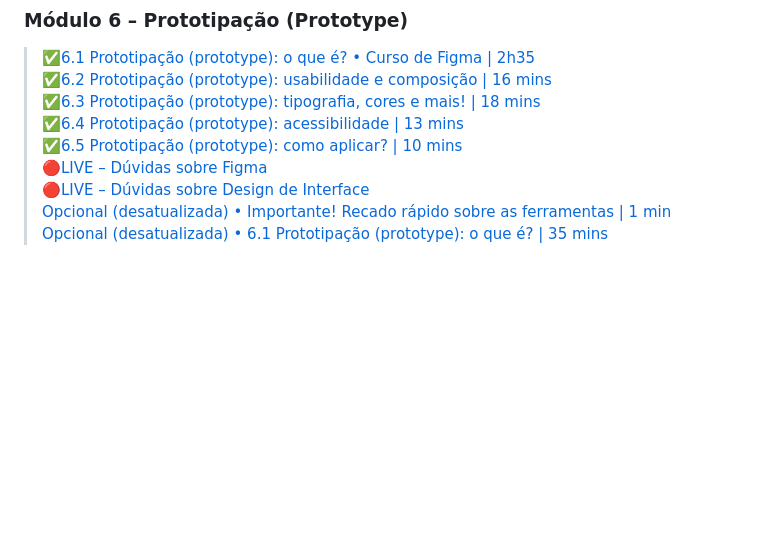
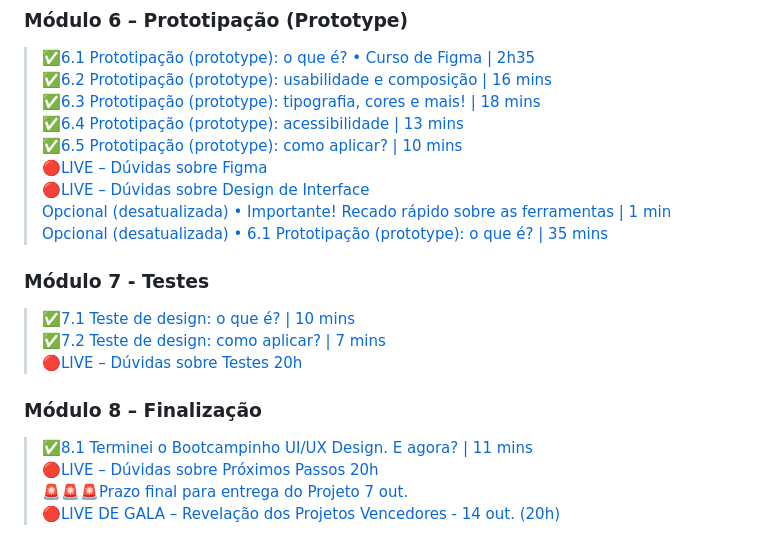
Before and after one commit to Diegojfsr/BootcampinhoUIUX2024, a Markdown page: BootcampinhoUIUX/ModulosAssistidos/ModulosAssistidos.md, the part around the change. Drawn GitHub-style; blank space fills up the shorter version.

```diff
--- a/BootcampinhoUIUX/ModulosAssistidos/ModulosAssistidos.md
+++ b/BootcampinhoUIUX/ModulosAssistidos/ModulosAssistidos.md
@@ -41,3 +41,18 @@
 > 🔴[LIVE – Dúvidas sobre Design de Interface](https://youtu.be/bUEa8hkRLnI)
 > [Opcional (desatualizada) • Importante! Recado rápido sobre as ferramentas | 1 min](https://youtu.be/kc3gTNpC8ZY)
 > [Opcional (desatualizada) • 6.1 Prototipação (prototype): o que é? | 35 mins](https://sheisacreative.com.br/bootcampinho/prototipacao-ui-ux-design-2)
+
+
+### Módulo 7 - Testes
+
+> ✅[7.1 Teste de design: o que é? | 10 mins](https://sheisacreative.com.br/bootcampinho/teste-bootcampinho-ui-ux-design)
+> ✅[7.2 Teste de design: como aplicar? | 7 mins](https://sheisacreative.com.br/bootcampinho/teste-como-aplicar)
+> 🔴[LIVE – Dúvidas sobre Testes 20h](https://youtu.be/idJnFSE-hMA)
+
+
+### Módulo 8 – Finalização
+
+> ✅[8.1 Terminei o Bootcampinho UI/UX Design. E agora? | 11 mins](https://sheisacreative.com.br/bootcampinho/depois-curso)
+> 🔴[LIVE – Dúvidas sobre Próximos Passos 20h](https://youtu.be/ViZuaAIkf1M)
+> 🚨🚨🚨[Prazo final para entrega do Projeto 7 out.]()
+> 🔴[LIVE DE GALA – Revelação dos Projetos Vencedores - 14 out. (20h)](https://youtu.be/zXGPujhkYgs)
```
